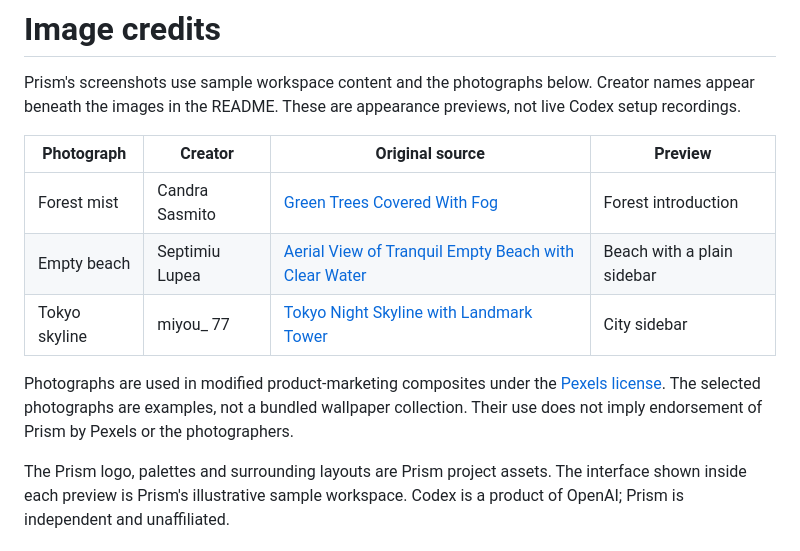
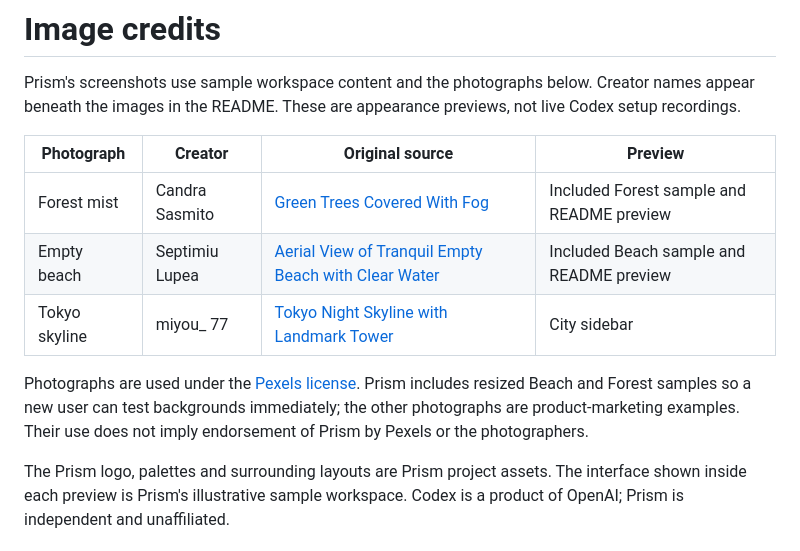
Before and after one commit to kalelooz/Prism, a Markdown page: docs/IMAGE-CREDITS.md, the part around the change. Drawn GitHub-style.

```diff
--- a/docs/IMAGE-CREDITS.md
+++ b/docs/IMAGE-CREDITS.md
@@ -4,10 +4,10 @@ Prism's screenshots use sample workspace content and the photographs below. Crea
 
 | Photograph | Creator | Original source | Preview |
 |---|---|---|---|
-| Forest mist | Candra Sasmito | [Green Trees Covered With Fog](https://www.pexels.com/photo/green-trees-covered-with-fog-10142292/) | Forest introduction |
-| Empty beach | Septimiu Lupea | [Aerial View of Tranquil Empty Beach with Clear Water](https://www.pexels.com/photo/aerial-view-of-tranquil-empty-beach-with-clear-water-32737203/) | Beach with a plain sidebar |
+| Forest mist | Candra Sasmito | [Green Trees Covered With Fog](https://www.pexels.com/photo/green-trees-covered-with-fog-10142292/) | Included Forest sample and README preview |
+| Empty beach | Septimiu Lupea | [Aerial View of Tranquil Empty Beach with Clear Water](https://www.pexels.com/photo/aerial-view-of-tranquil-empty-beach-with-clear-water-32737203/) | Included Beach sample and README preview |
 | Tokyo skyline | miyou_ 77 | [Tokyo Night Skyline with Landmark Tower](https://www.pexels.com/photo/tokyo-night-skyline-with-landmark-tower-31006029/) | City sidebar |
 
-Photographs are used in modified product-marketing composites under the [Pexels license](https://www.pexels.com/license/). The selected photographs are examples, not a bundled wallpaper collection. Their use does not imply endorsement of Prism by Pexels or the photographers.
+Photographs are used under the [Pexels license](https://www.pexels.com/license/). Prism includes resized Beach and Forest samples so a new user can test backgrounds immediately; the other photographs are product-marketing examples. Their use does not imply endorsement of Prism by Pexels or the photographers.
 
 The Prism logo, palettes and surrounding layouts are Prism project assets. The interface shown inside each preview is Prism's illustrative sample workspace. Codex is a product of OpenAI; Prism is independent and unaffiliated.
```
Also changed, not shown: README.md (+7 -4 lines), assets/backgrounds/beach.jpg (added), assets/backgrounds/forest.jpg (added), 16 other files.
